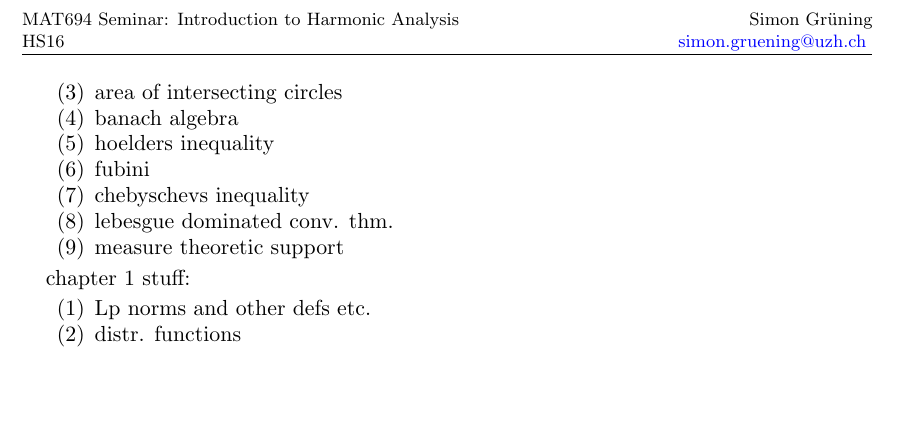
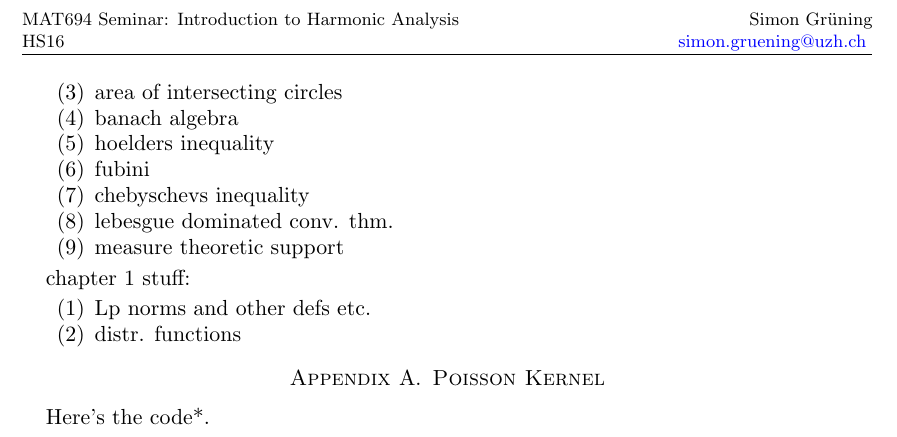
Before and after one commit to ZirconCode/ConvsAndAproxIds, a LaTeX paper (convolutions_simon_gruening.tex): part of page 11 of 11, cut so that both start at the same text, the shorter picture padded with empty space. Compiled offline with pdfLaTeX.

Commit message:
much wow

```diff
--- a/convolutions_simon_gruening.tex
+++ b/convolutions_simon_gruening.tex
@@ -467,4 +468,9 @@ chapter 1 stuff:
 \item distr. functions
 \end{enumerate}
 
+\begin{appendix}
+\section{Poisson Kernel}
+Here's the code*.
+\end{appendix}
+
 \end{document}
```
Also changed, not shown: convolutions_simon_gruening.pdf, convolutions_simon_gruening.tex (1 more changed lines).
